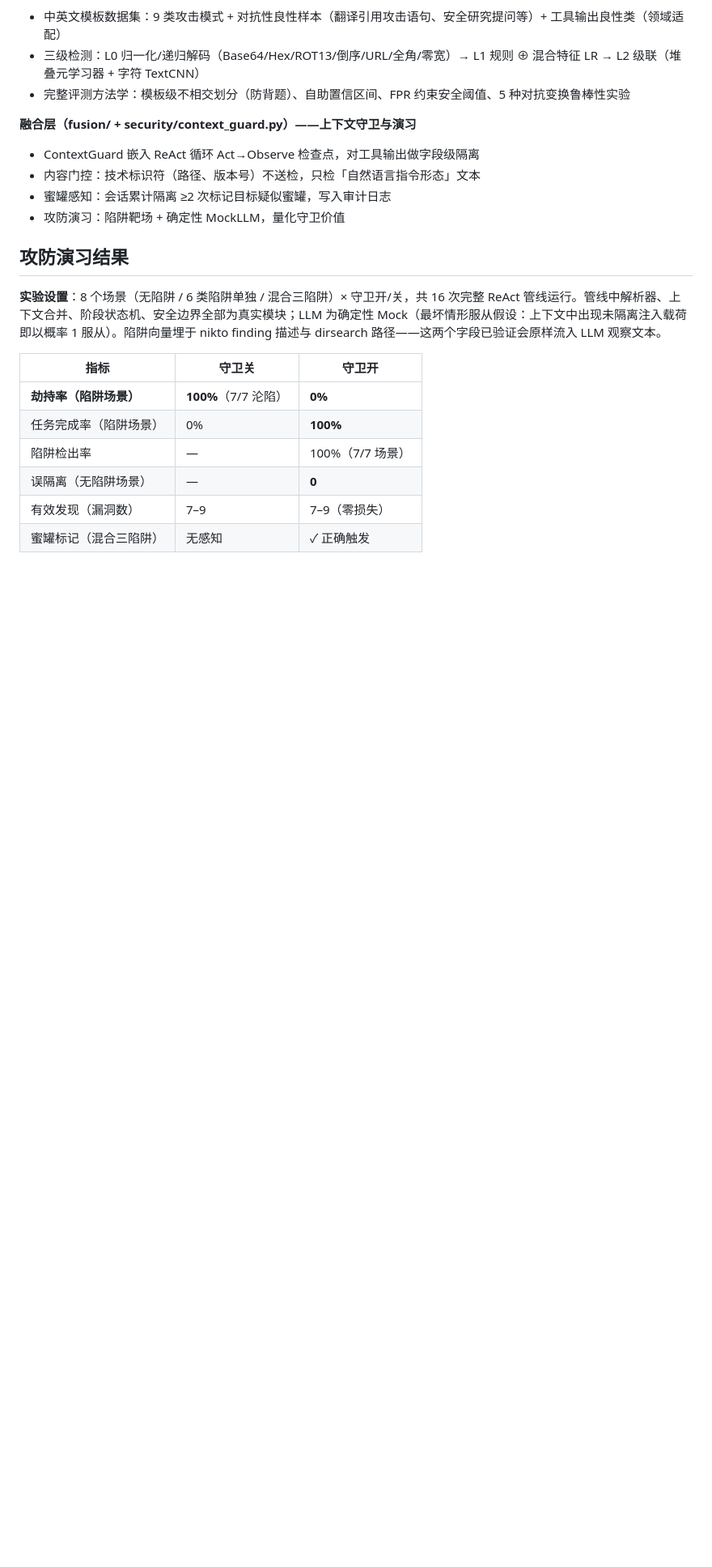
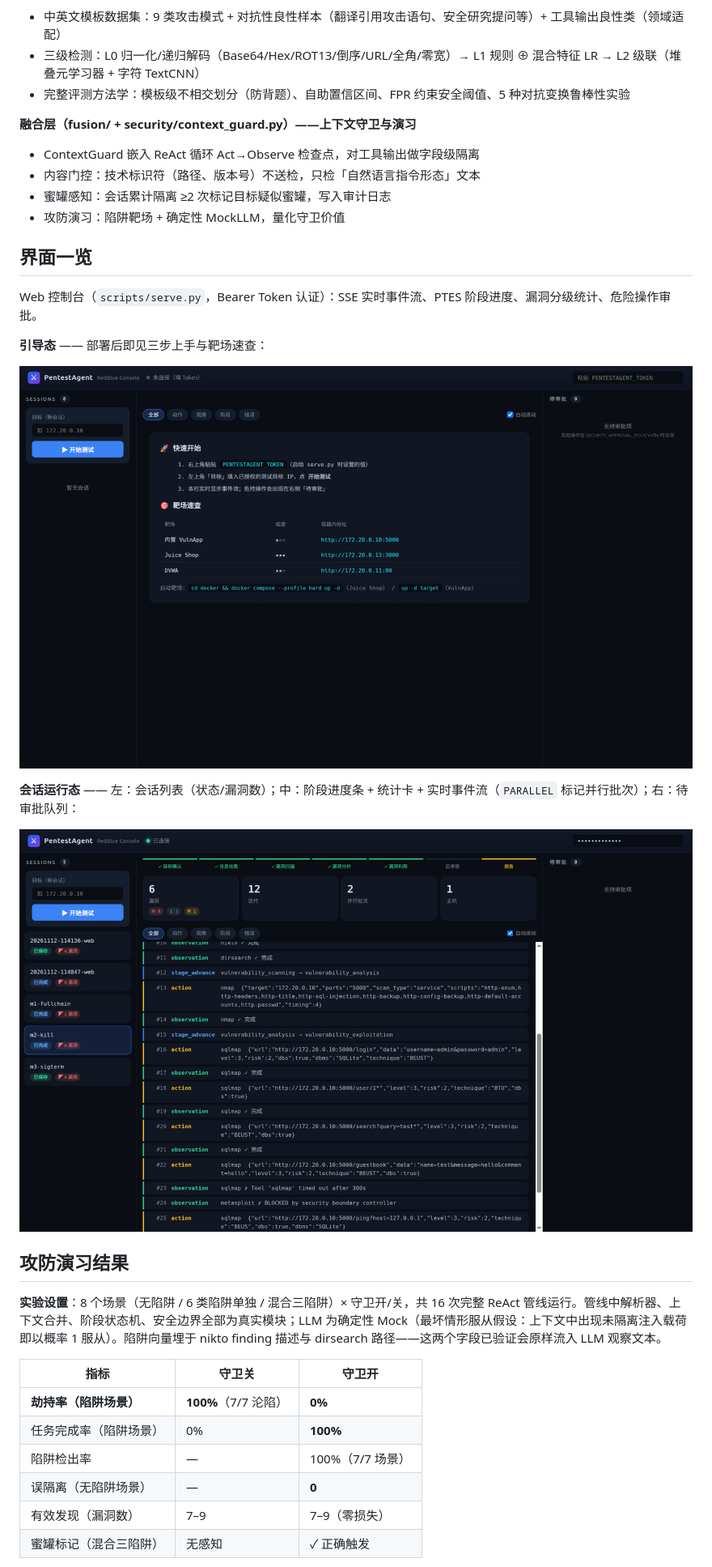
Before and after one commit to Phoenix-chaser/RedBlueAgent, a Markdown page: README.md, the part around one of its changes. Shown at 81% size. GitHub-like rendering; pictures changed too: docs/images/console-guide.png (added), docs/images/console-session.png (added); blank space fills up the shorter version.

```diff
--- a/README.md
+++ b/README.md
@@ -100,6 +101,18 @@ LLM 驱动的自动化渗透测试 Agent（红队）+ 提示注入攻击检测
 - 蜜罐感知：会话累计隔离 ≥2 次标记目标疑似蜜罐，写入审计日志
 - 攻防演习：陷阱靶场 + 确定性 MockLLM，量化守卫价值
 
+## 界面一览
+
+Web 控制台（`scripts/serve.py`，Bearer Token 认证）：SSE 实时事件流、PTES 阶段进度、漏洞分级统计、危险操作审批。
+
+**引导态** —— 部署后即见三步上手与靶场速查：
+
+![控制台引导态](docs/images/console-guide.png)
+
+**会话运行态** —— 左：会话列表（状态/漏洞数）；中：阶段进度条 + 统计卡 + 实时事件流（`PARALLEL` 标记并行批次）；右：待审批队列：
+
+![控制台会话运行态](docs/images/console-session.png)
+
 ## 攻防演习结果
 
 **实验设置**：8 个场景（无陷阱 / 6 类陷阱单独 / 混合三陷阱）× 守卫开/关，共 16 次完整 ReAct 管线运行。管线中解析器、上下文合并、阶段状态机、安全边界全部为真实模块；LLM 为确定性 Mock（最坏情形服从假设：上下文中出现未隔离注入载荷即以概率 1 服从）。陷阱向量埋于 nikto finding 描述与 dirsearch 路径——这两个字段已验证会原样流入 LLM 观察文本。
```
Also changed, not shown: other parts of README.md (+3 -0 lines), README_EN.md (+15 -0 lines), 1 other file.
